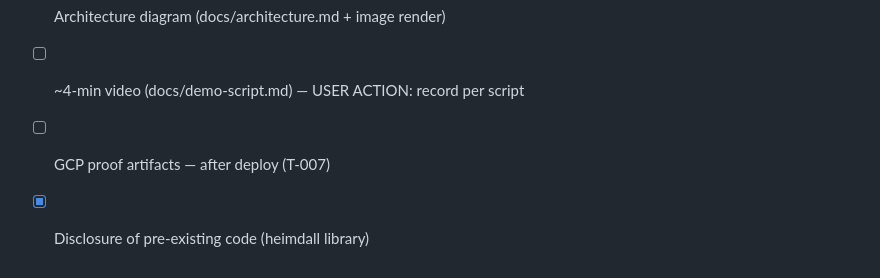
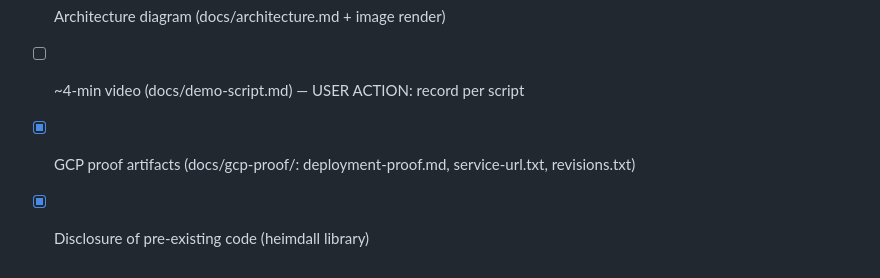
Before and after one commit to ArihantDeva/agent-partner, a Markdown page: docs/devpost-submission.md, the part around the change. GitHub-like rendering.

Commit message:
Devpost checklist: GCP proof artifacts ticked (deployed)

```diff
--- a/docs/devpost-submission.md
+++ b/docs/devpost-submission.md
@@ -91,5 +91,5 @@ None external — all memory is user-supplied during conversation.
 - [x] Spin-up instructions (README)
 - [x] Architecture diagram (docs/architecture.md + image render)
 - [ ] ~4-min video (docs/demo-script.md) — USER ACTION: record per script
-- [ ] GCP proof artifacts — after deploy (T-007)
+- [x] GCP proof artifacts (docs/gcp-proof/: deployment-proof.md, service-url.txt, revisions.txt)
 - [x] Disclosure of pre-existing code (heimdall library)
```
